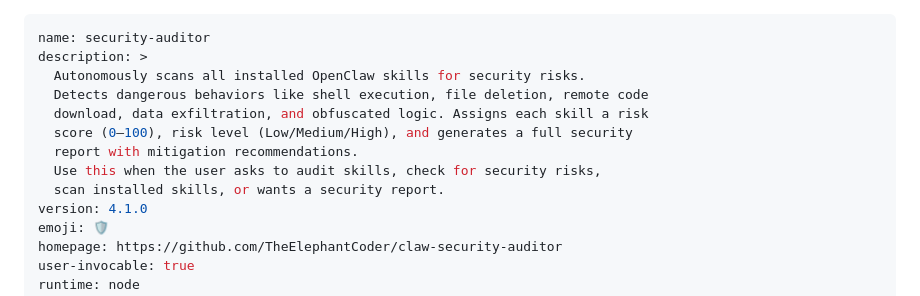
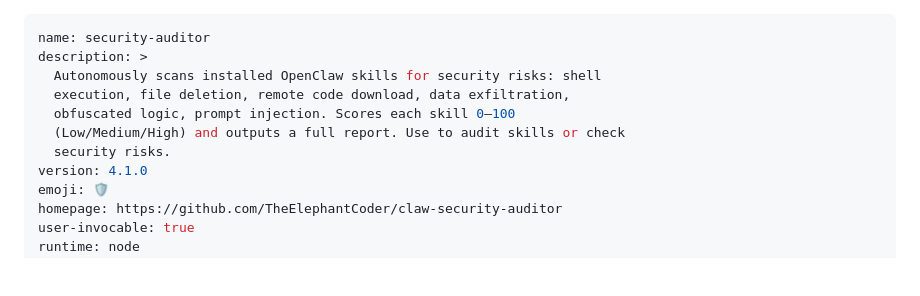
Before and after one commit to TheElephantCoder/claw-security-auditor, a Markdown page: SKILL.md, the part around the change. Rendered like a GitHub page; blank space fills up the shorter version.

Commit message:
SKILL.md description fits ClawHub's 300-char summary field (no truncation)

```diff
--- a/SKILL.md
+++ b/SKILL.md
@@ -1,13 +1,11 @@
 ---
 name: security-auditor
 description: >
-  Autonomously scans all installed OpenClaw skills for security risks.
-  Detects dangerous behaviors like shell execution, file deletion, remote code
-  download, data exfiltration, and obfuscated logic. Assigns each skill a risk
-  score (0–100), risk level (Low/Medium/High), and generates a full security
-  report with mitigation recommendations.
-  Use this when the user asks to audit skills, check for security risks,
-  scan installed skills, or wants a security report.
+  Autonomously scans installed OpenClaw skills for security risks: shell
+  execution, file deletion, remote code download, data exfiltration,
+  obfuscated logic, prompt injection. Scores each skill 0–100
+  (Low/Medium/High) and outputs a full report. Use to audit skills or check
+  security risks.
 version: 4.1.0
 emoji: 🛡️
 homepage: https://github.com/TheElephantCoder/claw-security-auditor
```
